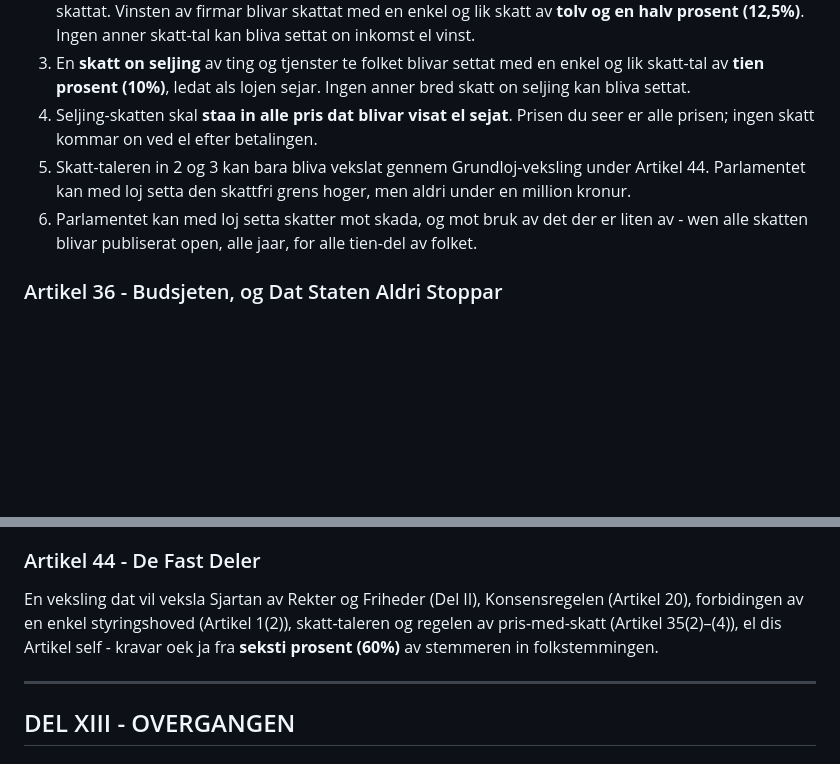
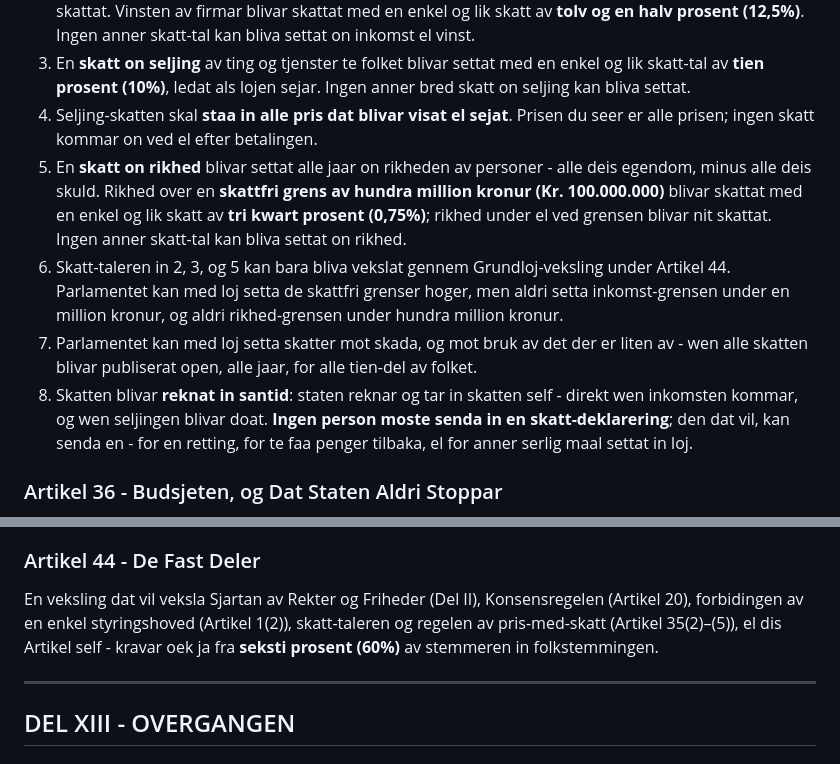
Before and after one commit to jeffkloy/laphurdeen, a Markdown page: GRUNDLOJEN.md, 2 parts joined by grey strips. GitHub-like rendering; blank space fills up the shorter version.

```diff
--- a/GRUNDLOJEN.md
+++ b/GRUNDLOJEN.md
@@ -242,8 +242,10 @@ Lojforslag dat har gaat gennem blivar bekreftat av de ledare av beide kamerer, o
 2. Den jaarinkomst av personer over en **skattfri grens av en million kronur (Kr. 1.000.000)** blivar skattat med en enkel og lik skatt av **tweti-fem prosent (25%)**; inkomst under el ved grensen blivar nit skattat. Vinsten av firmar blivar skattat med en enkel og lik skatt av **tolv og en halv prosent (12,5%)**. Ingen anner skatt-tal kan bliva settat on inkomst el vinst.
 3. En **skatt on seljing** av ting og tjenster te folket blivar settat med en enkel og lik skatt-tal av **tien prosent (10%)**, ledat als lojen sejar. Ingen anner bred skatt on seljing kan bliva settat.
 4. Seljing-skatten skal **staa in alle pris dat blivar visat el sejat**. Prisen du seer er alle prisen; ingen skatt kommar on ved el efter betalingen.
-5. Skatt-taleren in 2 og 3 kan bara bliva vekslat gennem Grundloj-veksling under Artikel 44. Parlamentet kan med loj setta den skattfri grens hoger, men aldri under en million kronur.
-6. Parlamentet kan med loj setta skatter mot skada, og mot bruk av det der er liten av - wen alle skatten blivar publiserat open, alle jaar, for alle tien-del av folket.
+5. En **skatt on rikhed** blivar settat alle jaar on rikheden av personer - alle deis egendom, minus alle deis skuld. Rikhed over en **skattfri grens av hundra million kronur (Kr. 100.000.000)** blivar skattat med en enkel og lik skatt av **tri kwart prosent (0,75%)**; rikhed under el ved grensen blivar nit skattat. Ingen anner skatt-tal kan bliva settat on rikhed.
+6. Skatt-taleren in 2, 3, og 5 kan bara bliva vekslat gennem Grundloj-veksling under Artikel 44. Parlamentet kan med loj setta de skattfri grenser hoger, men aldri setta inkomst-grensen under en million kronur, og aldri rikhed-grensen under hundra million kronur.
+7. Parlamentet kan med loj setta skatter mot skada, og mot bruk av det der er liten av - wen alle skatten blivar publiserat open, alle jaar, for alle tien-del av folket.
+8. Skatten blivar **reknat in santid**: staten reknar og tar in skatten self - direkt wen inkomsten kommar, og wen seljingen blivar doat. **Ingen person moste senda in en skatt-deklarering**; den dat vil, kan senda en - for en retting, for te faa penger tilbaka, el for anner serlig maal settat in loj.
 
 ### Artikel 36 - Budsjeten, og Dat Staten Aldri Stoppar
 1. Den jaar-budsjet kommar fra Ministerkollegiet for Finans, for Raadet, og blivar loj under Konsensregelen.
@@ -296,7 +298,7 @@ Personer dat levar hier lojlig, men er nit borgerer, har alle rekter in dis Grun
 Dis Grundloj kan bliva vekslat av et lojforslag dat faar **akti prosent (80%)** av stemmeren in beide kamerer, og efter det faar ja in en folkstemming - med mer als halv av stemmeren, wen minst halv av alle stemmare har stemmat.
 
 ### Artikel 44 - De Fast Deler
-En veksling dat vil veksla Sjartan av Rekter og Friheder (Del II), Konsensregelen (Artikel 20), forbidingen av en enkel styringshoved (Artikel 1(2)), skatt-taleren og regelen av pris-med-skatt (Artikel 35(2)–(4)), el dis Artikel self - kravar oek ja fra **seksti prosent (60%)** av stemmeren in folkstemmingen.
+En veksling dat vil veksla Sjartan av Rekter og Friheder (Del II), Konsensregelen (Artikel 20), forbidingen av en enkel styringshoved (Artikel 1(2)), skatt-taleren og regelen av pris-med-skatt (Artikel 35(2)–(5)), el dis Artikel self - kravar oek ja fra **seksti prosent (60%)** av stemmeren in folkstemmingen.
 
 ---
 
```
Also changed, not shown: CONSTITUTION.md (+5 -3 lines).
